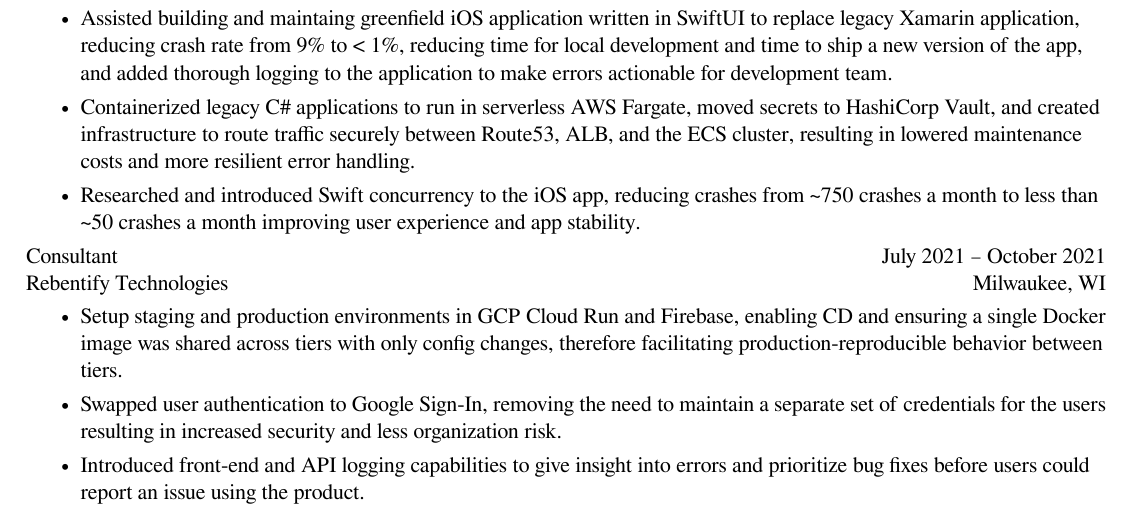
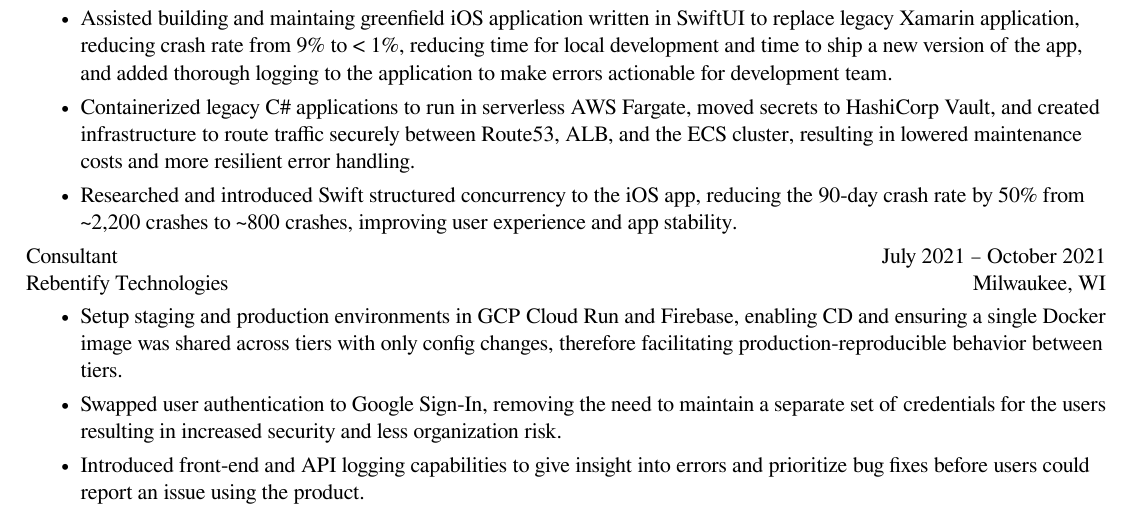
Before and after one commit to arovge/resume, a LaTeX document (main.tex, which reads experience.tex): part of the page, cut so that both start at the same text. Compiled offline with XeLaTeX.

Commit message:
fix github link and tweak ios app crash text

```diff
--- a/experience.tex
+++ b/experience.tex
@@ -12,7 +12,7 @@
         Containerized legacy C\# applications to run in serverless AWS Fargate, moved secrets to HashiCorp Vault, and created infrastructure to route traffic securely between Route53, ALB, and the ECS cluster, resulting in lowered maintenance costs and more resilient error handling.
     }
     \item{
-        Researched and introduced Swift concurrency to the iOS app, reducing crashes from \textasciitilde750 crashes a month to less than \textasciitilde50 crashes a month improving user experience and app stability.
+        Researched and introduced Swift structured concurrency to the iOS app, reducing the 90-day crash rate by 50\% from \textasciitilde2,200 crashes to \textasciitilde800 crashes, improving user experience and app stability.
     }
 \end{bulletlist}
 
```
Also changed, not shown: header.tex (+1 -1 lines).
